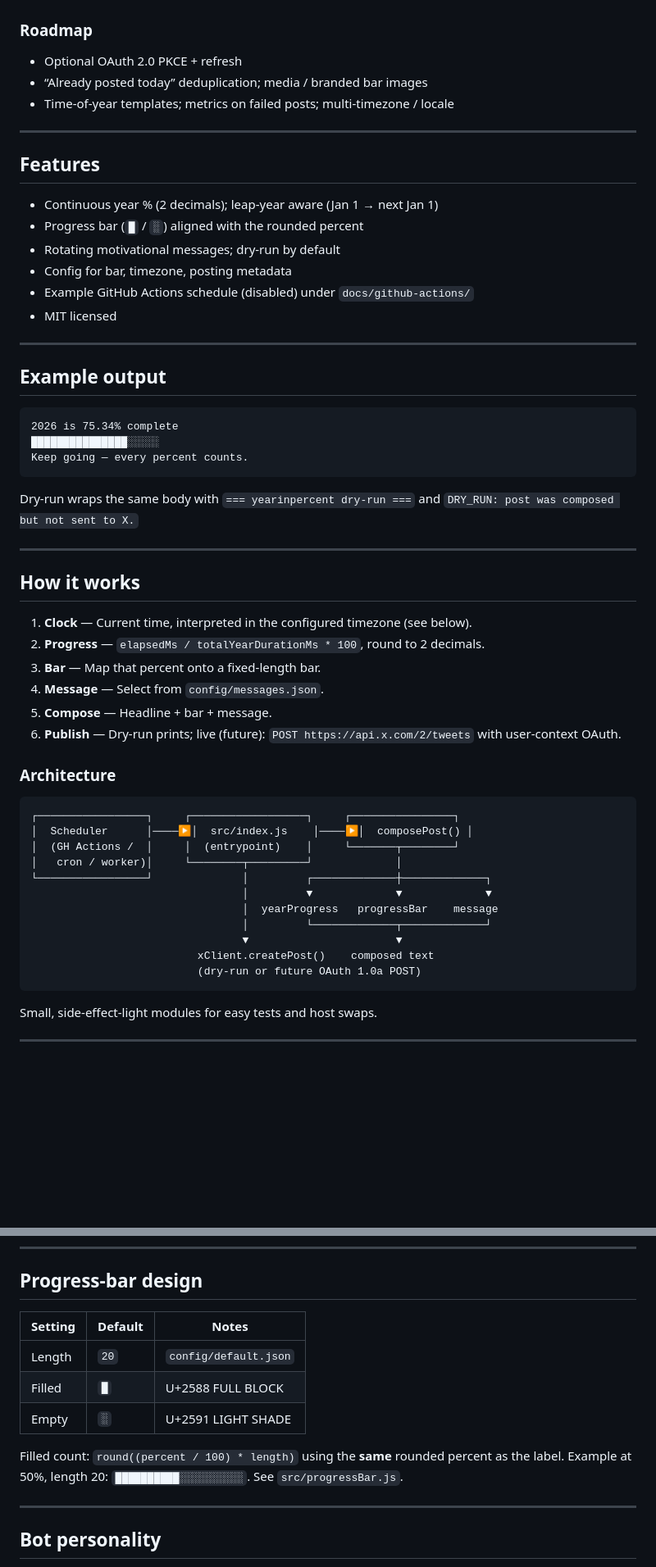
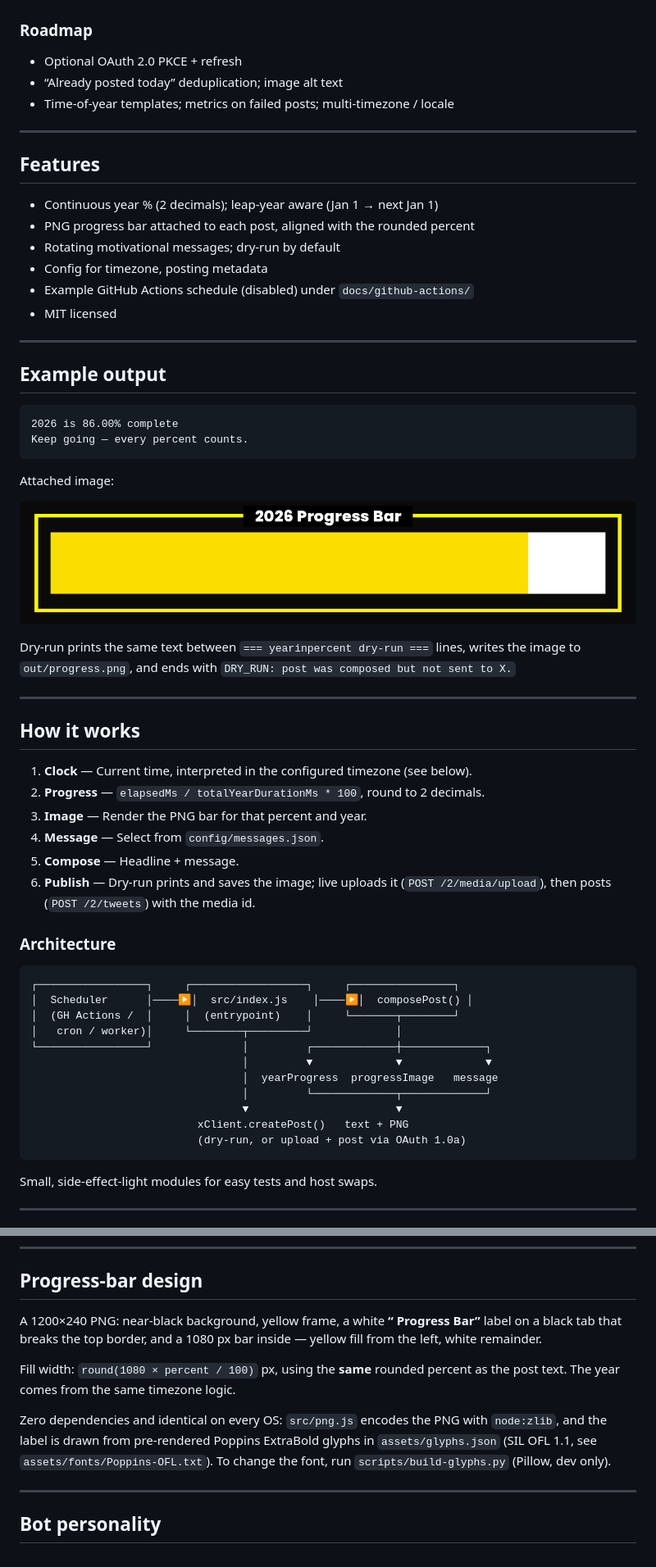
Before and after one commit to dyarawilliams/yearinpercent, a Markdown page: README.md, 2 parts joined by grey strips. Shown at 82% size. Rendered like a GitHub page; pictures changed too: docs/example-progress.png (added); blank space fills up the shorter version.

````diff
--- a/README.md
+++ b/README.md
@@ -45,7 +45,7 @@ Node.js bot that calculates year progress, renders a matching Unicode bar, picks
 ### Roadmap
 
 - Optional OAuth 2.0 PKCE + refresh
-- “Already posted today” deduplication; media / branded bar images
+- “Already posted today” deduplication; image alt text
 - Time-of-year templates; metrics on failed posts; multi-timezone / locale
 
 ---
@@ -53,9 +53,9 @@ Node.js bot that calculates year progress, renders a matching Unicode bar, picks
 ## Features
 
 - Continuous year % (2 decimals); leap-year aware (Jan 1 → next Jan 1)
-- Progress bar (`█` / `░`) aligned with the rounded percent
+- PNG progress bar attached to each post, aligned with the rounded percent
 - Rotating motivational messages; dry-run by default
-- Config for bar, timezone, posting metadata
+- Config for timezone, posting metadata
 - Example GitHub Actions schedule (disabled) under `docs/github-actions/`
 - MIT licensed
 
@@ -64,12 +64,15 @@ Node.js bot that calculates year progress, renders a matching Unicode bar, picks
 ## Example output
 
 ```text
-2026 is 75.34% complete
-███████████████░░░░░
+2026 is 86.00% complete
 Keep going — every percent counts.
 ```
 
-Dry-run wraps the same body with `=== yearinpercent dry-run ===` and `DRY_RUN: post was composed but not sent to X.`
+Attached image:
+
+![2026 Progress Bar at 86%](docs/example-progress.png)
+
+Dry-run prints the same text between `=== yearinpercent dry-run ===` lines, writes the image to `out/progress.png`, and ends with `DRY_RUN: post was composed but not sent to X.`
 
 ---
 
@@ -77,10 +80,10 @@ Dry-run wraps the same body with `=== yearinpercent dry-run ===` and `DRY_RUN: p
 
 1. **Clock** — Current time, interpreted in the configured timezone (see below).
 2. **Progress** — `elapsedMs / totalYearDurationMs * 100`, round to 2 decimals.
-3. **Bar** — Map that percent onto a fixed-length bar.
+3. **Image** — Render the PNG bar for that percent and year.
 4. **Message** — Select from `config/messages.json`.
-5. **Compose** — Headline + bar + message.
-6. **Publish** — Dry-run prints; live (future): `POST https://api.x.com/2/tweets` with user-context OAuth.
+5. **Compose** — Headline + message.
+6. **Publish** — Dry-run prints and saves the image; live uploads it (`POST /2/media/upload`), then posts (`POST /2/tweets`) with the media id.
 
 ### Architecture
 
@@ -91,11 +94,11 @@ Dry-run wraps the same body with `=== yearinpercent dry-run ===` and `DRY_RUN: p
 │   cron / worker)│     └────────┬─────────┘             │
 └─────────────────┘              │         ┌─────────────┼─────────────┐
                                  │         ▼             ▼             ▼
-                                 │  yearProgress   progressBar    message
+                                 │  yearProgress  progressImage   message
                                  │         └─────────────┬─────────────┘
                                  ▼                       ▼
-                          xClient.createPost()    composed text
-                          (dry-run or future OAuth 1.0a POST)
+                          xClient.createPost()   text + PNG
+                          (dry-run, or upload + post via OAuth 1.0a)
 ```
 
 Small, side-effect-light modules for easy tests and host swaps.
@@ -118,13 +121,11 @@ Round to **two decimals** (e.g. `75.34`); label with `toFixed(2)`. Year from `no
 
 ## Progress-bar design
 
-| Setting | Default | Notes |
-|---------|---------|--------|
-| Length | `20` | `config/default.json` |
-| Filled | `█` | U+2588 FULL BLOCK |
-| Empty | `░` | U+2591 LIGHT SHADE |
+A 1200×240 PNG: near-black background, yellow frame, a white **“<YEAR> Progress Bar”** label on a black tab that breaks the top border, and a 1080 px bar inside — yellow fill from the left, white remainder.
 
-Filled count: `round((percent / 100) * length)` using the **same** rounded percent as the label. Example at 50%, length 20: `██████████░░░░░░░░░░`. See `src/progressBar.js`.
+Fill width: `round(1080 × percent / 100)` px, using the **same** rounded percent as the post text. The year comes from the same timezone logic.
+
+Zero dependencies and identical on every OS: `src/png.js` encodes the PNG with `node:zlib`, and the label is drawn from pre-rendered Poppins ExtraBold glyphs in `assets/glyphs.json` (SIL OFL 1.1, see `assets/fonts/Poppins-OFL.txt`). To change the font, run `scripts/build-glyphs.py` (Pillow, dev only).
 
 ---
 
````
Also changed, not shown: other parts of README.md (+25 -23 lines), 17 other files.
